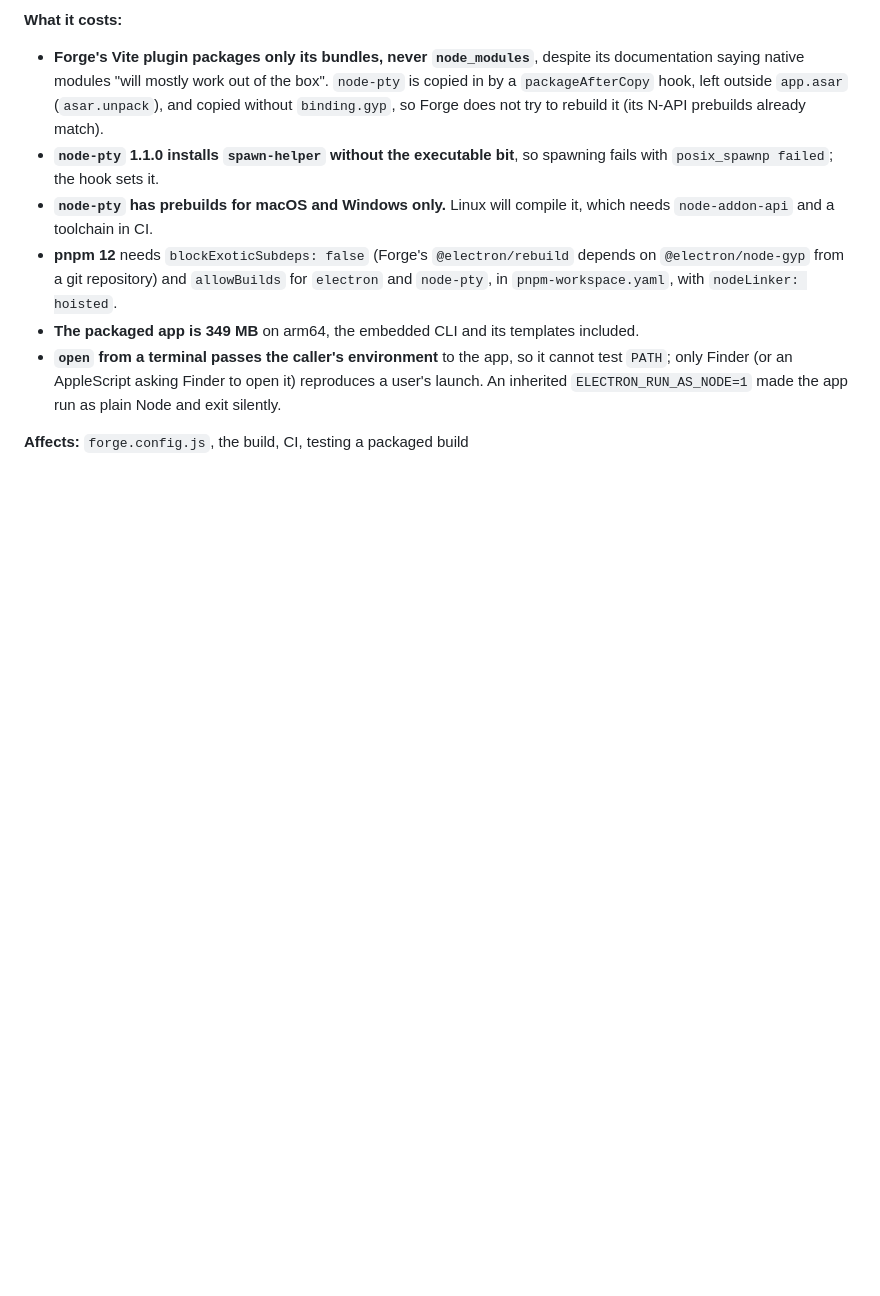
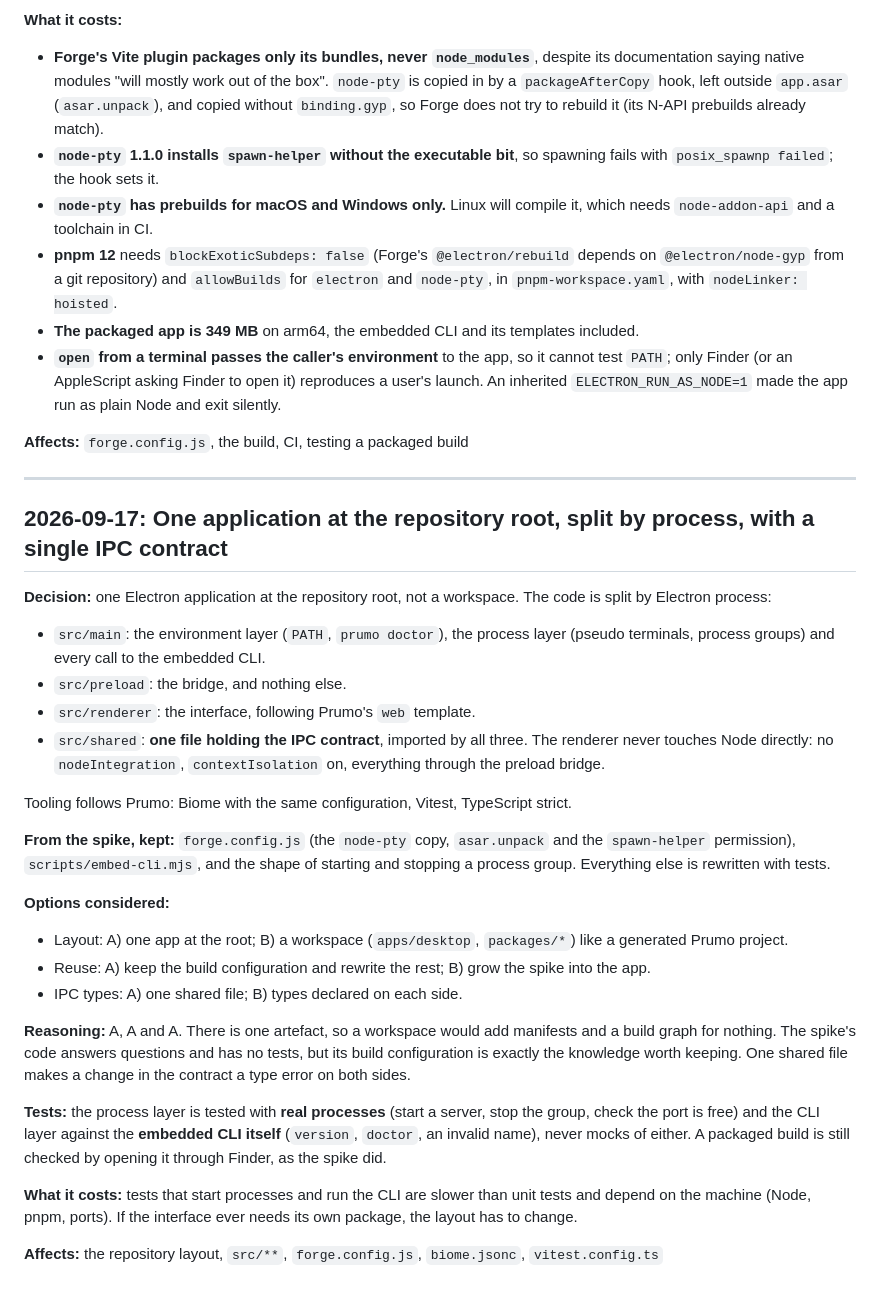
Before and after one commit to stjosephworks/prumo-desktop, a Markdown page: docs/DECISIONS.md, the part around the change. Rendered like a GitHub page; blank space fills up the shorter version.

Commit message:
docs: record the foundation's layout, reuse, tests and IPC contract
Co-Authored-By: Claude Opus 5 (1M context) <noreply@anthropic.com>

```diff
--- a/docs/DECISIONS.md
+++ b/docs/DECISIONS.md
@@ -520,3 +520,40 @@ packaged with Electron Forge and opened **through Finder**, and passed every pro
   run as plain Node and exit silently.
 
 **Affects:** `forge.config.js`, the build, CI, testing a packaged build
+
+---
+
+## 2026-09-17: One application at the repository root, split by process, with a single IPC contract
+
+**Decision:** one Electron application at the repository root, not a workspace. The code is split by Electron
+process:
+- `src/main`: the environment layer (`PATH`, `prumo doctor`), the process layer (pseudo terminals, process groups)
+  and every call to the embedded CLI.
+- `src/preload`: the bridge, and nothing else.
+- `src/renderer`: the interface, following Prumo's `web` template.
+- `src/shared`: **one file holding the IPC contract**, imported by all three. The renderer never touches Node
+  directly: no `nodeIntegration`, `contextIsolation` on, everything through the preload bridge.
+
+Tooling follows Prumo: Biome with the same configuration, Vitest, TypeScript strict.
+
+**From the spike, kept:** `forge.config.js` (the `node-pty` copy, `asar.unpack` and the `spawn-helper` permission),
+`scripts/embed-cli.mjs`, and the shape of starting and stopping a process group. Everything else is rewritten with
+tests.
+
+**Options considered:**
+- Layout: A) one app at the root; B) a workspace (`apps/desktop`, `packages/*`) like a generated Prumo project.
+- Reuse: A) keep the build configuration and rewrite the rest; B) grow the spike into the app.
+- IPC types: A) one shared file; B) types declared on each side.
+
+**Reasoning:** A, A and A. There is one artefact, so a workspace would add manifests and a build graph for nothing.
+The spike's code answers questions and has no tests, but its build configuration is exactly the knowledge worth
+keeping. One shared file makes a change in the contract a type error on both sides.
+
+**Tests:** the process layer is tested with **real processes** (start a server, stop the group, check the port is
+free) and the CLI layer against the **embedded CLI itself** (`version`, `doctor`, an invalid name), never mocks of
+either. A packaged build is still checked by opening it through Finder, as the spike did.
+
+**What it costs:** tests that start processes and run the CLI are slower than unit tests and depend on the machine
+(Node, pnpm, ports). If the interface ever needs its own package, the layout has to change.
+
+**Affects:** the repository layout, `src/**`, `forge.config.js`, `biome.jsonc`, `vitest.config.ts`
```
